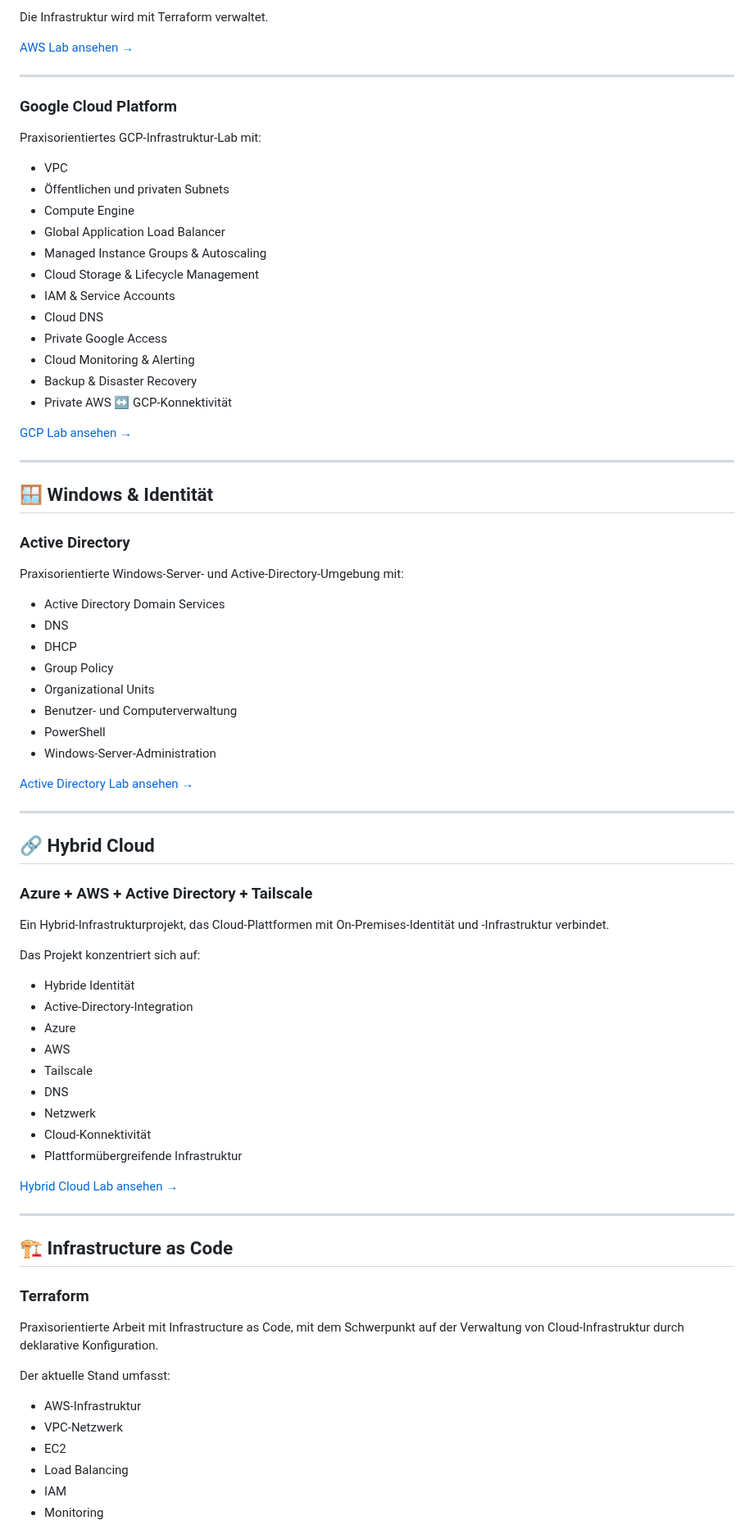
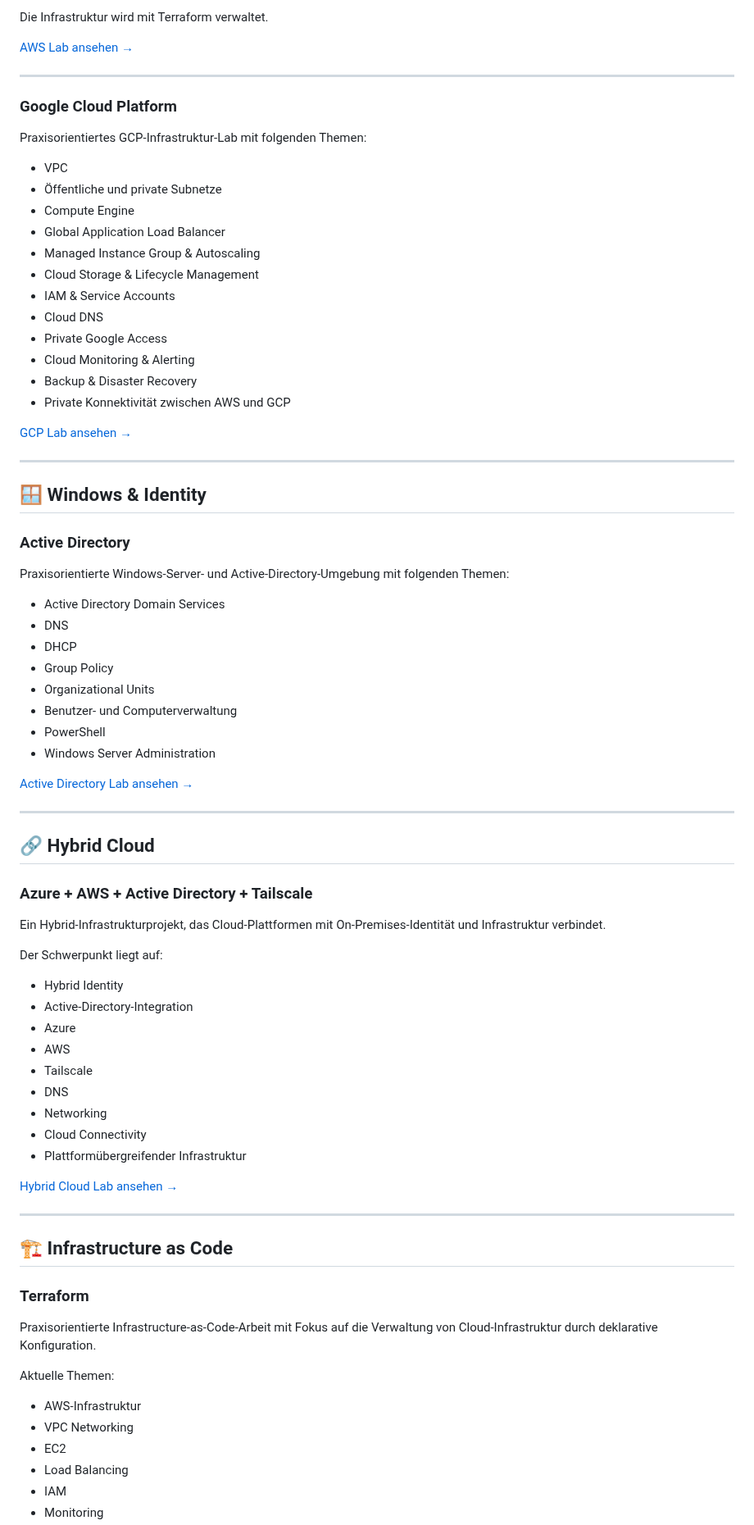
Before and after one commit to darwin642/CLOUD-DEVOPS-HOMELAB, a Markdown page: readme.de.md, the part around one of its changes. Shown at 82% size. Rendered like a GitHub page.

```diff
--- a/readme.de.md
+++ b/readme.de.md
@@ -57,18 +62,18 @@ Die Infrastruktur wird mit Terraform verwaltet.
 
 ### Google Cloud Platform
 
-Praxisorientiertes GCP-Infrastruktur-Lab mit:
+Praxisorientiertes GCP-Infrastruktur-Lab mit folgenden Themen:
 
 * VPC
-* Öffentlichen und privaten Subnets
+* Öffentliche und private Subnetze
 * Compute Engine
 * Global Application Load Balancer
-* Managed Instance Groups & Autoscaling
+* Managed Instance Group & Autoscaling
 * Cloud Storage & Lifecycle Management
 * IAM & Service Accounts
 * Cloud DNS
 * Private Google Access
 * Cloud Monitoring & Alerting
 * Backup & Disaster Recovery
-* Private AWS ↔ GCP-Konnektivität
+* Private Konnektivität zwischen AWS und GCP
 
@@ -76,11 +81,11 @@ Praxisorientiertes GCP-Infrastruktur-Lab mit:
 
 ---
 
-## 🪟 Windows & Identität
+## 🪟 Windows & Identity
 
 ### Active Directory
 
-Praxisorientierte Windows-Server- und Active-Directory-Umgebung mit:
+Praxisorientierte Windows-Server- und Active-Directory-Umgebung mit folgenden Themen:
 
 * Active Directory Domain Services
 * DNS
@@ -89,5 +94,5 @@ Praxisorientierte Windows-Server- und Active-Directory-Umgebung mit:
 * Organizational Units
 * Benutzer- und Computerverwaltung
 * PowerShell
-* Windows-Server-Administration
+* Windows Server Administration
 
@@ -99,17 +104,17 @@ Praxisorientierte Windows-Server- und Active-Directory-Umgebung mit:
 
 ### Azure + AWS + Active Directory + Tailscale
 
-Ein Hybrid-Infrastrukturprojekt, das Cloud-Plattformen mit On-Premises-Identität und -Infrastruktur verbindet.
+Ein Hybrid-Infrastrukturprojekt, das Cloud-Plattformen mit On-Premises-Identität und Infrastruktur verbindet.
 
-Das Projekt konzentriert sich auf:
+Der Schwerpunkt liegt auf:
 
-* Hybride Identität
+* Hybrid Identity
 * Active-Directory-Integration
 * Azure
 * AWS
 * Tailscale
 * DNS
-* Netzwerk
-* Cloud-Konnektivität
-* Plattformübergreifende Infrastruktur
+* Networking
+* Cloud Connectivity
+* Plattformübergreifender Infrastruktur
 
@@ -121,12 +126,12 @@ Das Projekt konzentriert sich auf:
 
 ### Terraform
 
-Praxisorientierte Arbeit mit Infrastructure as Code, mit dem Schwerpunkt auf der Verwaltung von Cloud-Infrastruktur durch deklarative Konfiguration.
+Praxisorientierte Infrastructure-as-Code-Arbeit mit Fokus auf die Verwaltung von Cloud-Infrastruktur durch deklarative Konfiguration.
 
-Der aktuelle Stand umfasst:
+Aktuelle Themen:
 
 * AWS-Infrastruktur
-* VPC-Netzwerk
+* VPC Networking
 * EC2
 * Load Balancing
 * IAM
```
Also changed, not shown: other parts of readme.de.md (+141 -48 lines).
